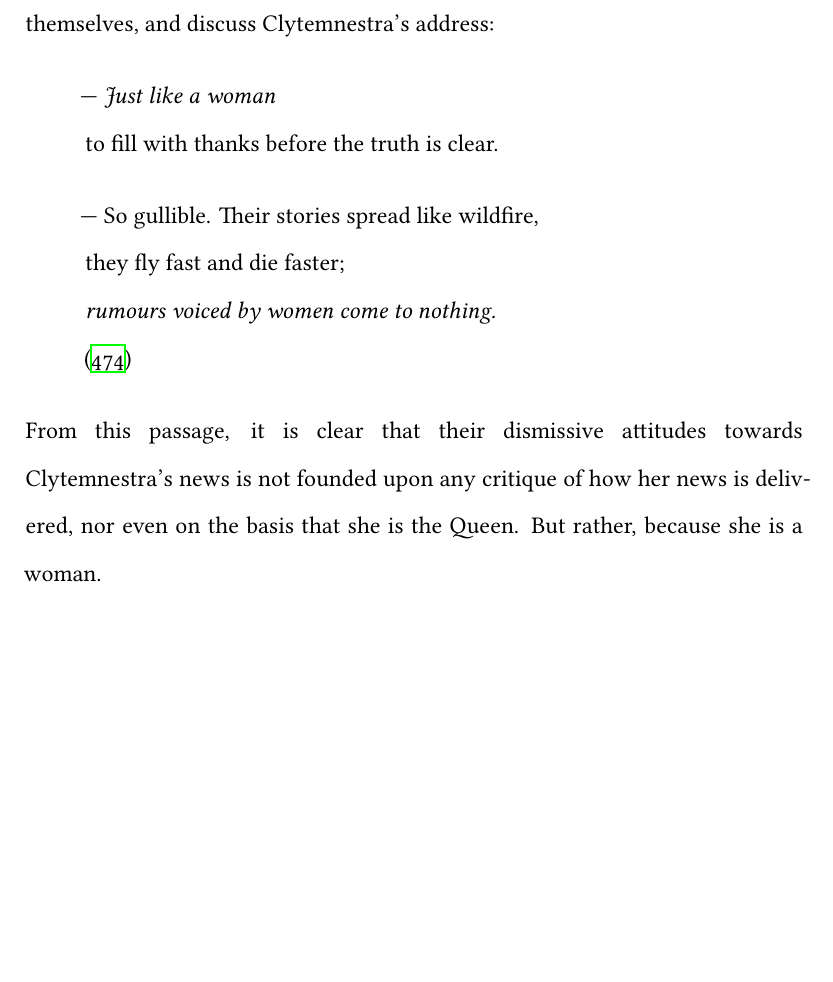
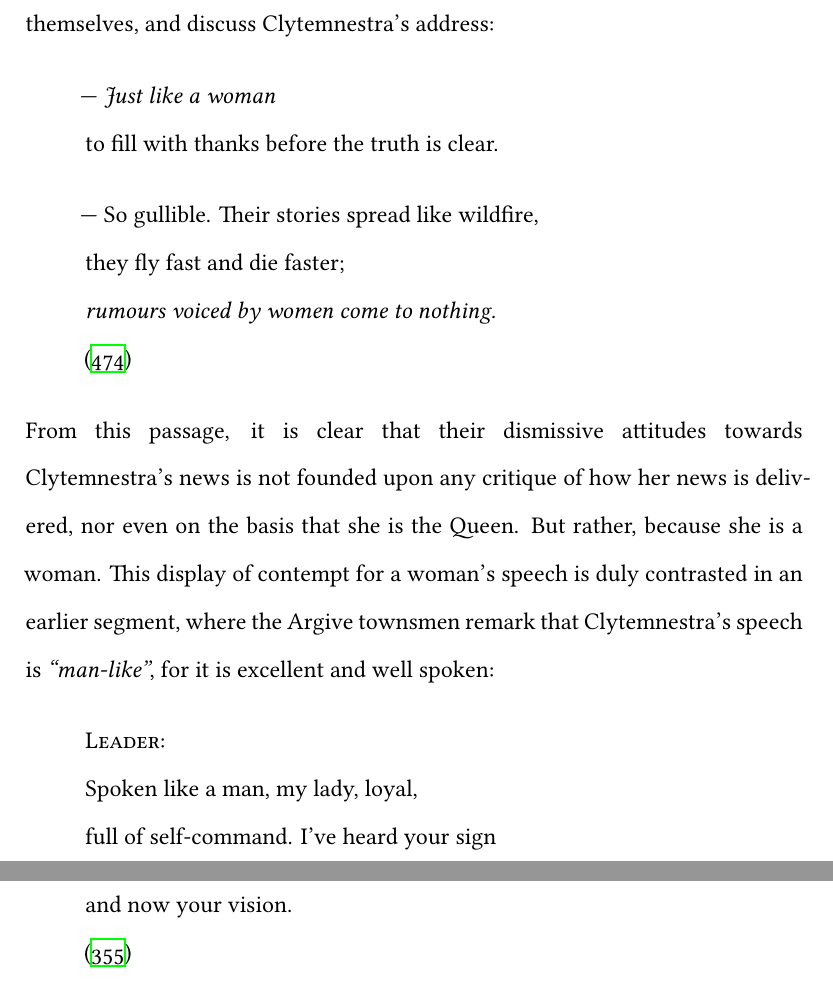
Before and after one commit to ShenZhouHong/Clytemnestra-and-the-Women, a LaTeX document (latex/Clytemnestra-and-Women.tex, which reads latex/sections/body.tex): part of page 5 of 6 before the commit and two parts of pages 5 and 6 of 7 after it, the two joined at a grey line, cut so that both start at the same text, the shorter picture padded with empty space. Compiled offline with XeLaTeX.

Commit message:
Added part about Clytemnestra's "man-like" speech

```diff
--- a/latex/sections/body.tex
+++ b/latex/sections/body.tex
@@ -120,4 +122,16 @@ amongst themselves, and discuss Clytemnestra's address:
 From this passage, it is clear that their dismissive attitudes towards
 Clytemnestra's news is not founded upon any critique of how her news is
 delivered, nor even on the basis that she is the Queen. But rather, because she
-is a woman.
+is a woman. This display of contempt for a woman's speech is duly contrasted in
+an earlier segment, where the Argive townsmen remark that Clytemnestra's
+speech is \emph{"man-like"}, for it is excellent and well spoken:
+
+\begin{quote}
+  \textsc{Leader}: \\
+  Spoken like a man, my lady, loyal, \\
+  full of self-command. I've heard your sign \\
+  and now your vision.
+  \\ \autocite[355]{fagles}
+\end{quote}
+
+% Analysis of what these quotes come together to mean for our thesis.
```
Also changed, not shown: latex/sections/body.tex (8 more changed lines).
